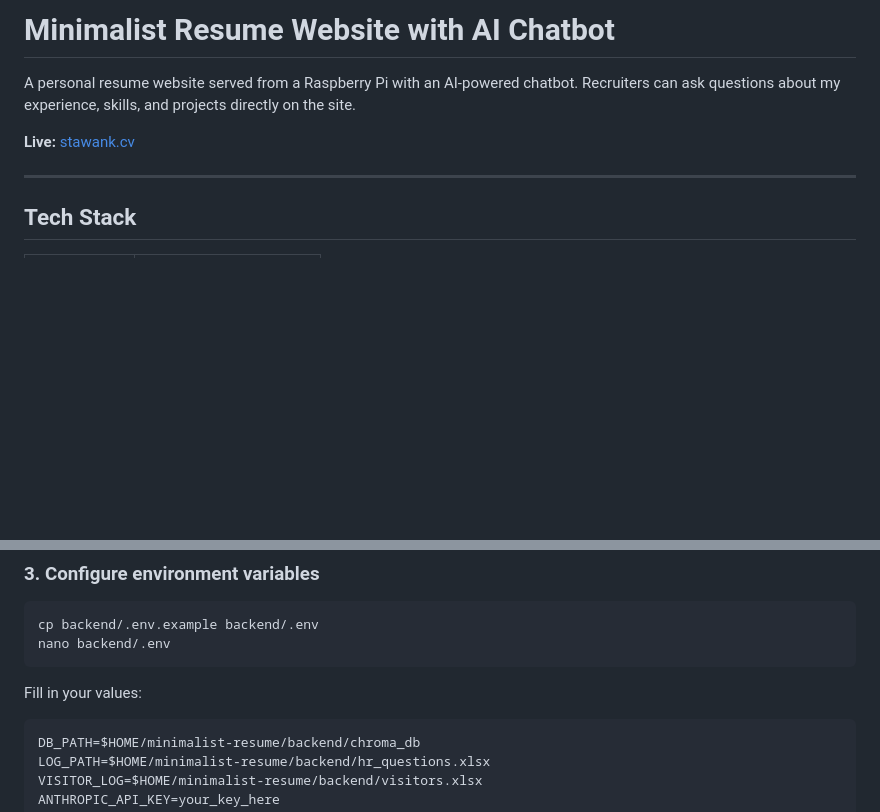
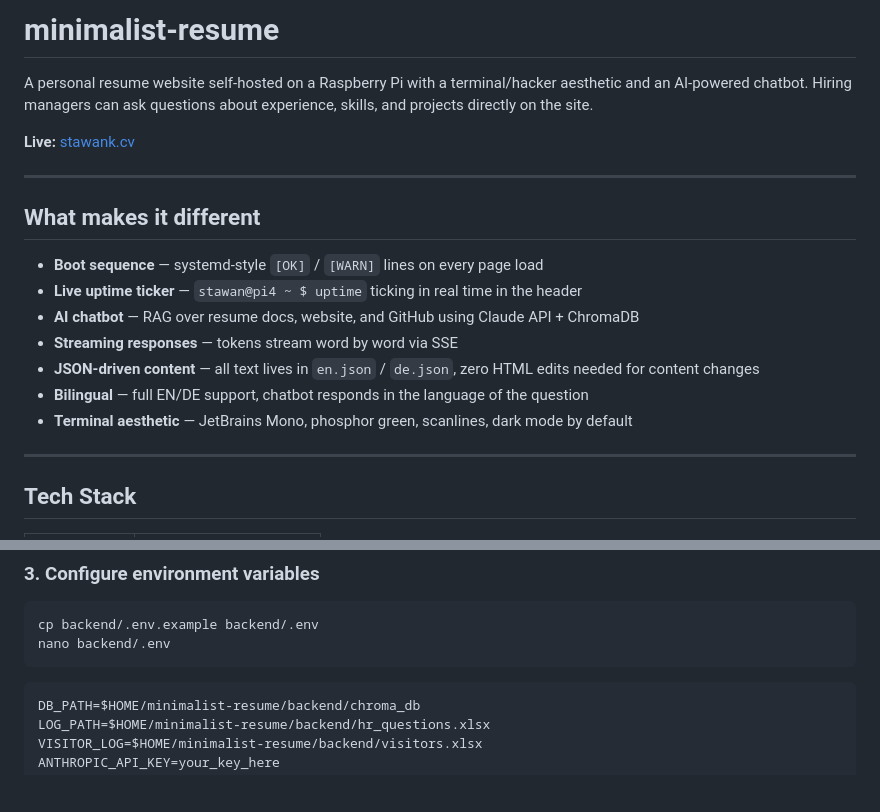
Before and after one commit to stawank/minimalist-resume, a Markdown page: README.md, 2 parts joined by grey strips. Rendered like a GitHub page; blank space fills up the shorter version.

````diff
--- a/README.md
+++ b/README.md
@@ -1,8 +1,20 @@
-# Minimalist Resume Website with AI Chatbot
+# minimalist-resume
 
-A personal resume website served from a Raspberry Pi with an AI-powered chatbot. Recruiters can ask questions about my experience, skills, and projects directly on the site.
+A personal resume website self-hosted on a Raspberry Pi with a terminal/hacker aesthetic and an AI-powered chatbot. Hiring managers can ask questions about experience, skills, and projects directly on the site.
 
-**Live:** [stawank.cv](https://https://raspberrypi.tail1b2b1f.ts.net/)
+**Live:** [stawank.cv](https://stawank.cv)
+
+---
+
+## What makes it different
+
+- **Boot sequence** — systemd-style `[OK]` / `[WARN]` lines on every page load
+- **Live uptime ticker** — `stawan@pi4 ~ $ uptime` ticking in real time in the header
+- **AI chatbot** — RAG over resume docs, website, and GitHub using Claude API + ChromaDB
+- **Streaming responses** — tokens stream word by word via SSE
+- **JSON-driven content** — all text lives in `en.json` / `de.json`, zero HTML edits needed for content changes
+- **Bilingual** — full EN/DE support, chatbot responds in the language of the question
+- **Terminal aesthetic** — JetBrains Mono, phosphor green, scanlines, dark mode by default
 
 ---
 
@@ -105,8 +145,6 @@ pip install -r requirements.txt
 cp backend/.env.example backend/.env
 nano backend/.env
 ```
-
-Fill in your values:
 
 ```env
 DB_PATH=$HOME/minimalist-resume/backend/chroma_db
````
Also changed, not shown: other parts of README.md (+97 -37 lines).
